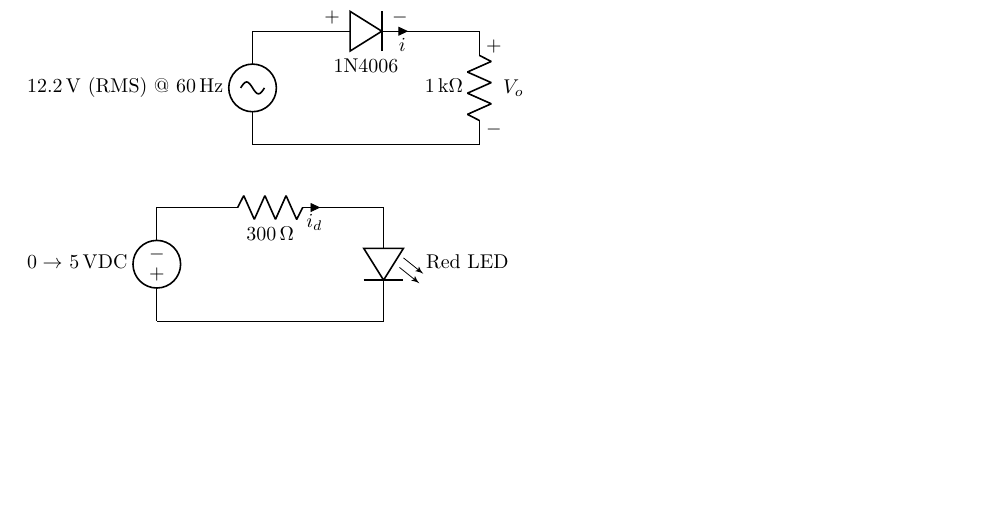
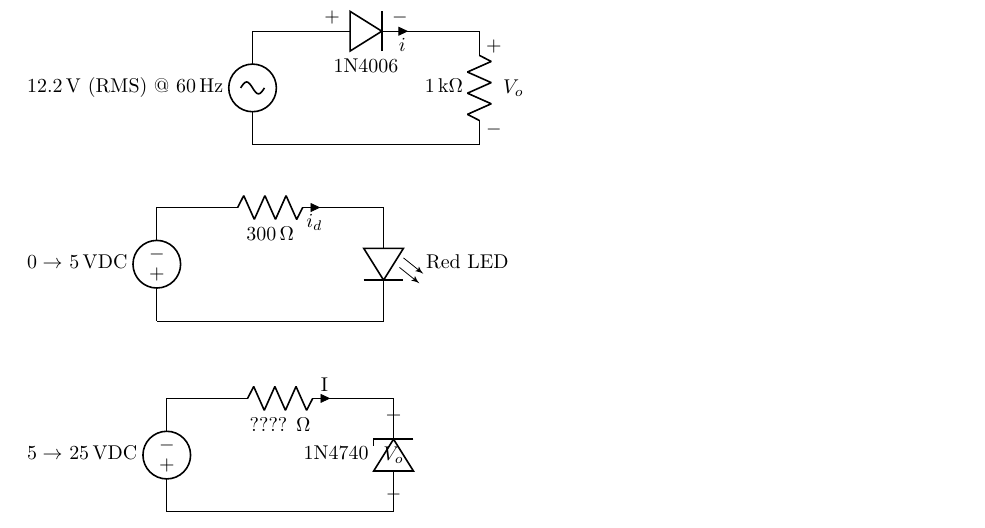
Before and after one commit to sjbarag/ECE-L303-Reports, a LaTeX document (src/main.tex, which reads src/schem3.tex): part of page 3 of 5, cut so that both start at the same text, the shorter picture padded with empty space. Compiled offline with LuaLaTeX.

Commit message:
Add schematic for circuit 3

```diff
--- /dev/null
+++ b/src/schem3.tex
@@ -0,0 +1,9 @@
+\begin{circuitikz}
+	\draw (0,0) to [V, l=$5 \rightarrow$ \SI{25}{\volt}DC] ++(0,2)
+	to [short] ++(1,0)
+	to [R, i^=I, l_=???? \si{\ohm}] ++(2, 0)
+	to [short] ++(1,0)
+	to [open, v^=$V_o$] ++(0,-2);
+	\draw (0,0) to [short] (4,0)
+	to [zDo, l^=1N4740] ++(0, 2);
+\end{circuitikz}
```
Also changed, not shown: src/main.tex (+4 -0 lines).
